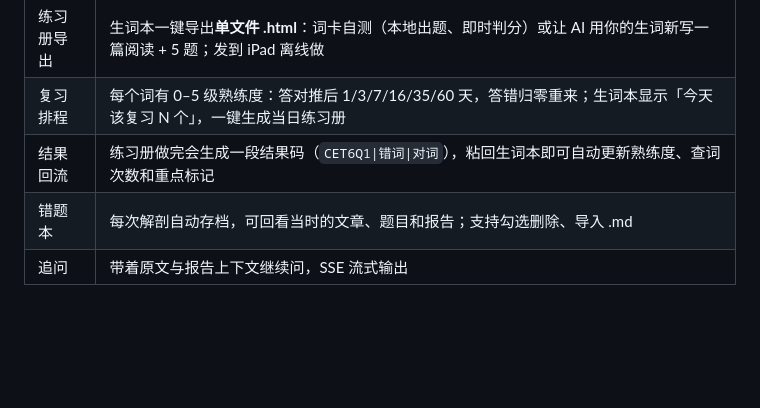
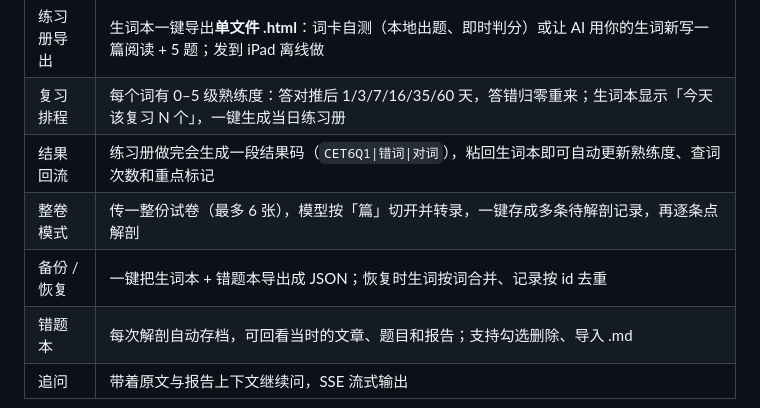
Before and after one commit to w67755/cet6-anatomy, a Markdown page: README.md, the part around the change. GitHub-like rendering; blank space fills up the shorter version.

Commit message:
feat: 整卷模式（一次传多页，按篇切开）
新增 /api/split：模型按篇切分并转录，返回 passages[]；前端弹窗勾选后一次性存成多条待解剖记录。

```diff
--- a/README.md
+++ b/README.md
@@ -33,6 +33,8 @@
 | 练习册导出 | 生词本一键导出**单文件 .html**：词卡自测（本地出题、即时判分）或让 AI 用你的生词新写一篇阅读 + 5 题；发到 iPad 离线做 |
 | 复习排程 | 每个词有 0–5 级熟练度：答对推后 1/3/7/16/35/60 天，答错归零重来；生词本显示「今天该复习 N 个」，一键生成当日练习册 |
 | 结果回流 | 练习册做完会生成一段结果码（`CET6Q1\|错词\|对词`），粘回生词本即可自动更新熟练度、查词次数和重点标记 |
+| 整卷模式 | 传一整份试卷（最多 6 张），模型按「篇」切开并转录，一键存成多条待解剖记录，再逐条点解剖 |
+| 备份 / 恢复 | 一键把生词本 + 错题本导出成 JSON；恢复时生词按词合并、记录按 id 去重 |
 | 错题本 | 每次解剖自动存档，可回看当时的文章、题目和报告；支持勾选删除、导入 .md |
 | 追问 | 带着原文与报告上下文继续问，SSE 流式输出 |
 
```
Also changed, not shown: docs/截图-整卷分割.png (added), 3 other files.
